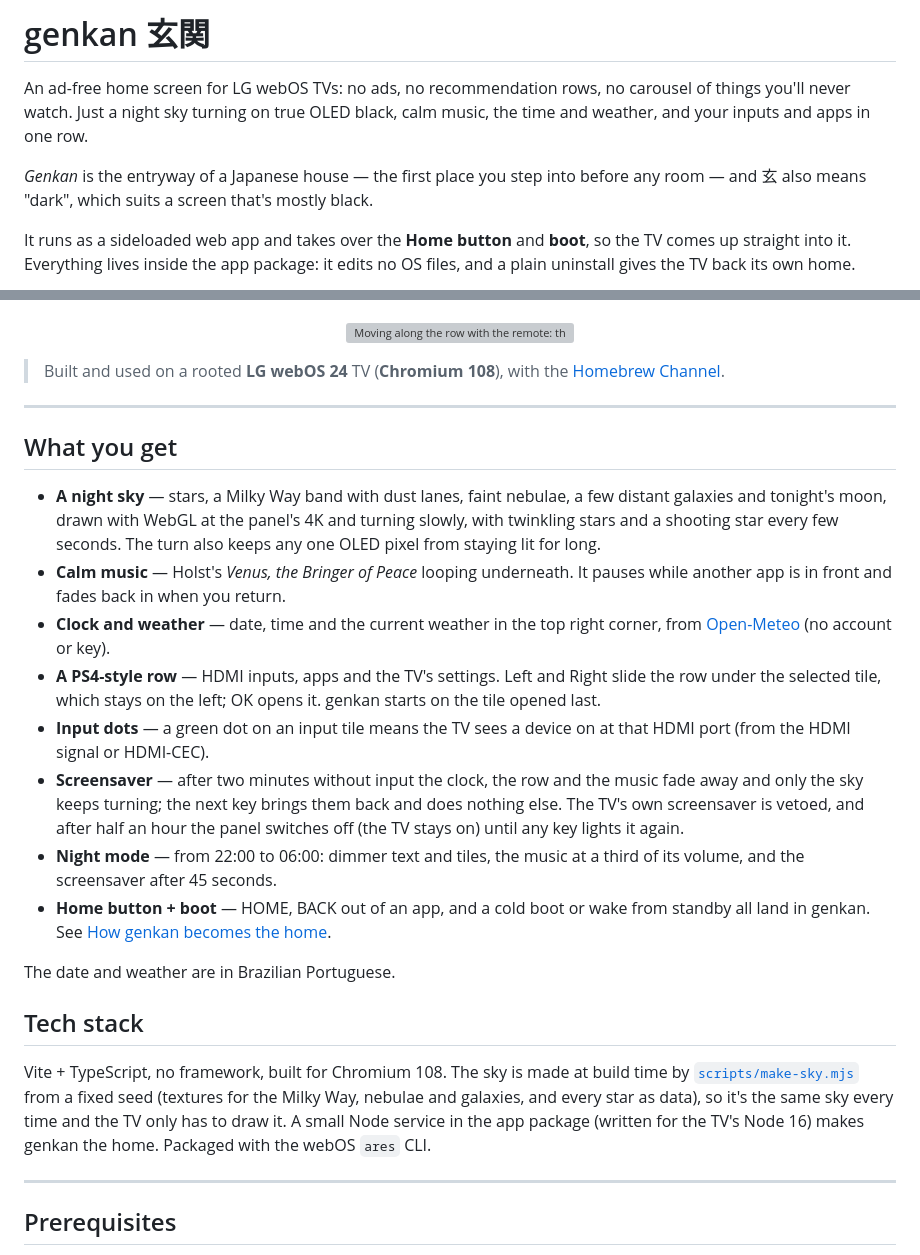
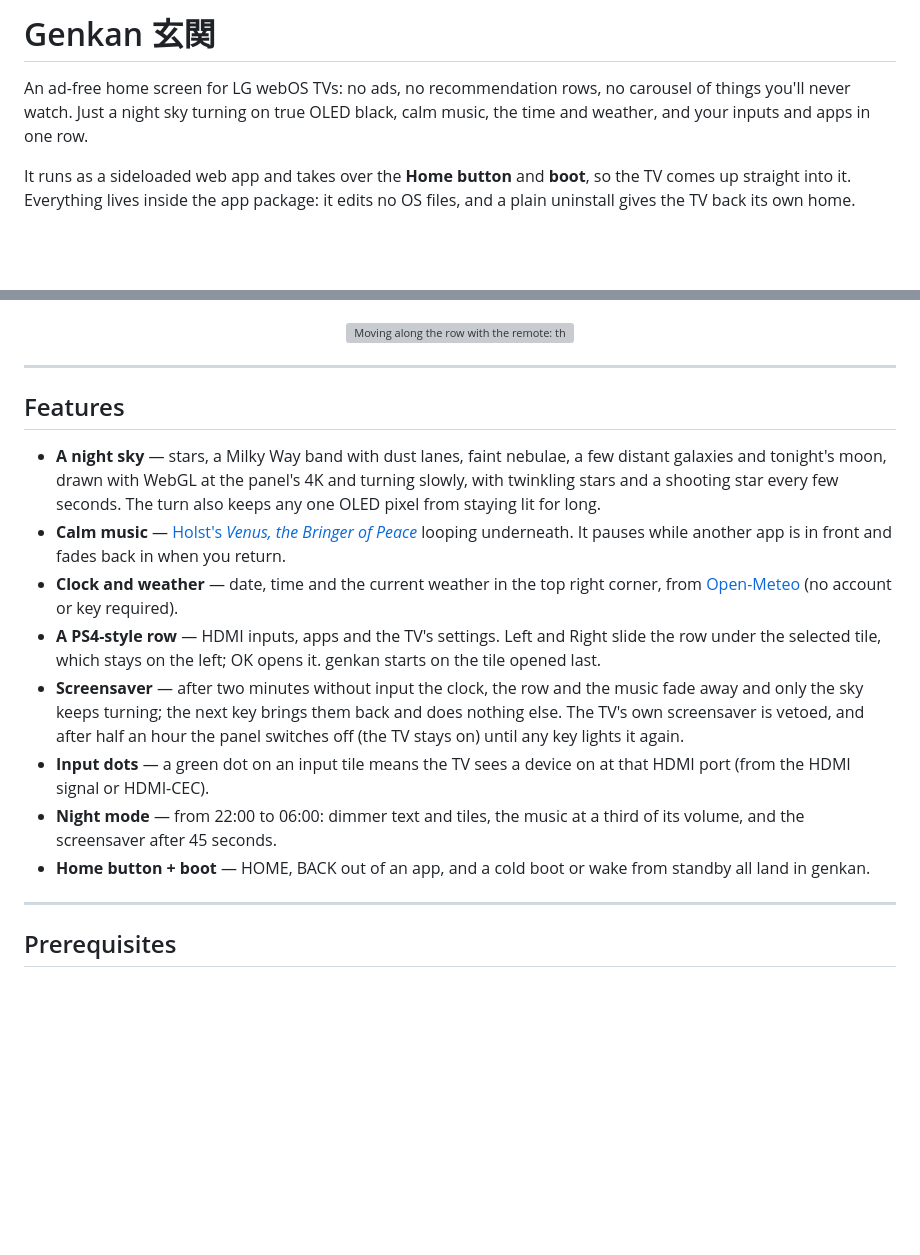
Before and after one commit to joaobrandt/genkan, a Markdown page: README.md, 2 parts joined by grey strips. GitHub-like rendering; blank space fills up the shorter version; grey boxes are pictures that could not be loaded.

Commit message:
Clean up README

```diff
--- a/README.md
+++ b/README.md
@@ -1,12 +1,8 @@
-# genkan 玄関
+# Genkan 玄関
 
 An ad-free home screen for LG webOS TVs: no ads, no recommendation rows, no
 carousel of things you'll never watch. Just a night sky turning on true OLED
 black, calm music, the time and weather, and your inputs and apps in one row.
-
-*Genkan* is the entryway of a Japanese house — the first place you step into
-before any room — and 玄 also means "dark", which suits a screen that's mostly
-black.
 
 It runs as a sideloaded web app and takes over the **Home button** and **boot**,
 so the TV comes up straight into it. Everything lives inside the app package: it
@@ -18,45 +14,32 @@ edits no OS files, and a plain uninstall gives the TV back its own home.
   <img src="docs/navigation.gif" width="100%" alt="Moving along the row with the remote: the selected tile stays on the left and the row slides under it">
 </p>
 
-> Built and used on a rooted **LG webOS 24** TV (**Chromium 108**), with the
-> [Homebrew Channel](https://github.com/webosbrew/webos-homebrew-channel).
-
 ---
 
-## What you get
+## Features
 
 - **A night sky** — stars, a Milky Way band with dust lanes, faint nebulae, a
   few distant galaxies and tonight's moon, drawn with WebGL at the panel's 4K
   and turning slowly, with twinkling stars and a shooting star every few
   seconds. The turn also keeps any one OLED pixel from staying lit for long.
-- **Calm music** — Holst's *Venus, the Bringer of Peace* looping underneath. It
-  pauses while another app is in front and fades back in when you return.
+- **Calm music** — [Holst's *Venus, the Bringer of Peace*](https://en.wikipedia.org/wiki/The_Planets#II._Venus,_the_Bringer_of_Peace)
+  looping underneath. It pauses while another app is in front and fades back in
+  when you return.
 - **Clock and weather** — date, time and the current weather in the top right
-  corner, from [Open-Meteo](https://open-meteo.com) (no account or key).
+  corner, from [Open-Meteo](https://open-meteo.com) (no account or key required).
 - **A PS4-style row** — HDMI inputs, apps and the TV's settings. Left and Right
   slide the row under the selected tile, which stays on the left; OK opens it.
   genkan starts on the tile opened last.
-- **Input dots** — a green dot on an input tile means the TV sees a device on at
-  that HDMI port (from the HDMI signal or HDMI-CEC).
 - **Screensaver** — after two minutes without input the clock, the row and the
   music fade away and only the sky keeps turning; the next key brings them back
   and does nothing else. The TV's own screensaver is vetoed, and after half an
   hour the panel switches off (the TV stays on) until any key lights it again.
+- **Input dots** — a green dot on an input tile means the TV sees a device on at
+  that HDMI port (from the HDMI signal or HDMI-CEC).
 - **Night mode** — from 22:00 to 06:00: dimmer text and tiles, the music at a
   third of its volume, and the screensaver after 45 seconds.
 - **Home button + boot** — HOME, BACK out of an app, and a cold boot or wake from
-  standby all land in genkan. See [How genkan becomes the home](#how-genkan-becomes-the-home).
-
-The date and weather are in Brazilian Portuguese.
-
-## Tech stack
-
-Vite + TypeScript, no framework, built for Chromium 108. The sky is made at
-build time by [`scripts/make-sky.mjs`](scripts/make-sky.mjs) from a fixed seed
-(textures for the Milky Way, nebulae and galaxies, and every star as data), so
-it's the same sky every time and the TV only has to draw it. A small Node
-service in the app package (written for the TV's Node 16) makes genkan the home.
-Packaged with the webOS `ares` CLI.
+  standby all land in genkan.
 
 ---
 
```
